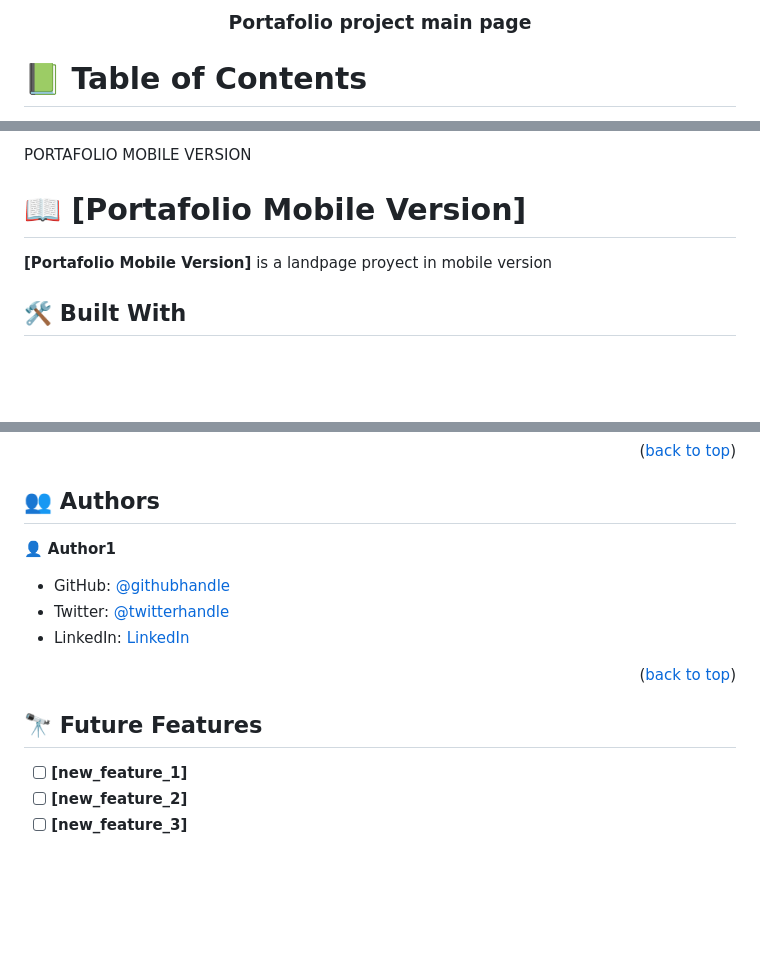
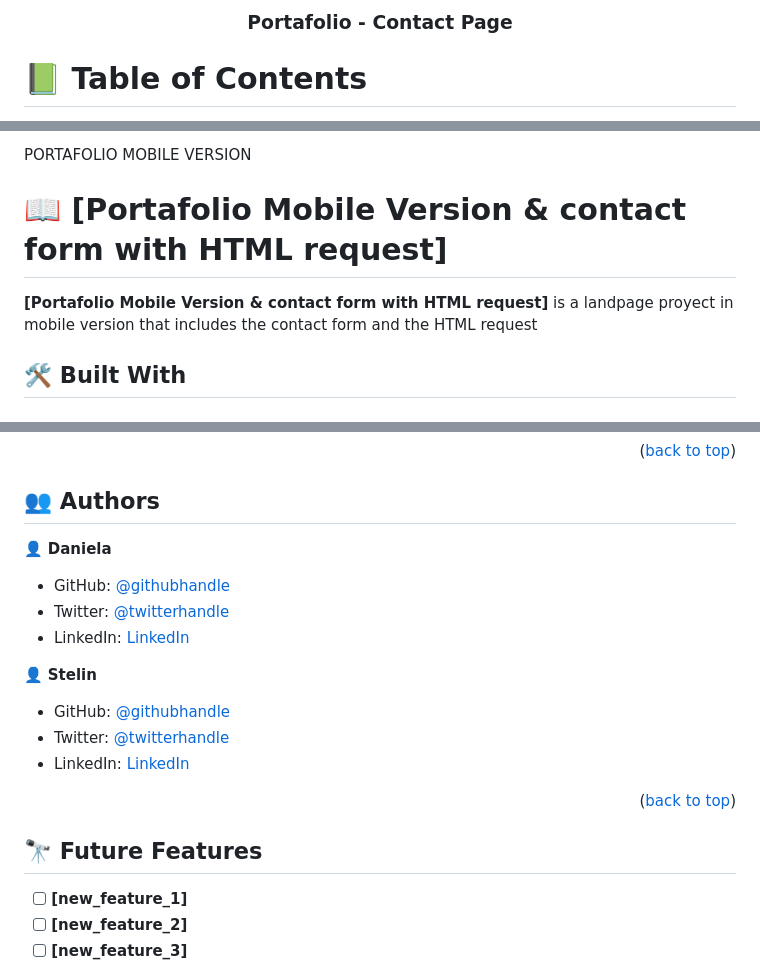
Before and after one commit to danielamoreno699/mobilePortafolioMainPage, a Markdown page: README.md, 3 parts joined by grey strips. Drawn GitHub-style; blank space fills up the shorter version.

```diff
--- a/README.md
+++ b/README.md
@@ -29,7 +29,7 @@ After you're finished please remove all the comments and instructions!
   <!-- You are encouraged to replace this logo with your own! Otherwise you can also remove it. -->
 
 
-  <h3><b>Portafolio project main page</b></h3>
+  <h3><b>Portafolio - Contact Page</b></h3>
 
 </div>
 
@@ -60,11 +60,11 @@ After you're finished please remove all the comments and instructions!
 
 PORTAFOLIO MOBILE VERSION
 
-# 📖 [Portafolio Mobile Version] <a name="about-project"></a>
+# 📖 [Portafolio Mobile Version & contact form with HTML request] <a name="about-project"></a>
 
 
 
-**[Portafolio Mobile Version]** is a landpage proyect in mobile version
+**[Portafolio Mobile Version & contact form with HTML request]** is a landpage proyect in mobile version that includes the contact form and the HTML request
 
 ## 🛠 Built With <a name="built-with"></a>
 
@@ -205,12 +205,18 @@ Example:
 
 
 
-👤 **Author1**
+👤 **Daniela**
 
 - GitHub: [@githubhandle](https://github.com/danielamoreno699)
 - Twitter: [@twitterhandle](https://twitter.com/twitterhandle)
 - LinkedIn: [LinkedIn](https://www.linkedin.com/in/daniela-moreno-06a139124/)
 
+
+👤 **Stelin**
+
+- GitHub: [@githubhandle](https://github.com/danielamoreno699)
+- Twitter: [@twitterhandle](https://twitter.com/twitterhandle)
+- LinkedIn: [LinkedIn](https://www.linkedin.com/in/daniela-moreno-06a139124/)
 
 
 <p align="right">(<a href="#readme-top">back to top</a>)</p>
@@ -218,8 +224,6 @@ Example:
 <!-- FUTURE FEATURES -->
 
 ## 🔭 Future Features <a name="future-features"></a>
-
-
 
 - [ ] **[new_feature_1]**
 - [ ] **[new_feature_2]**
```
